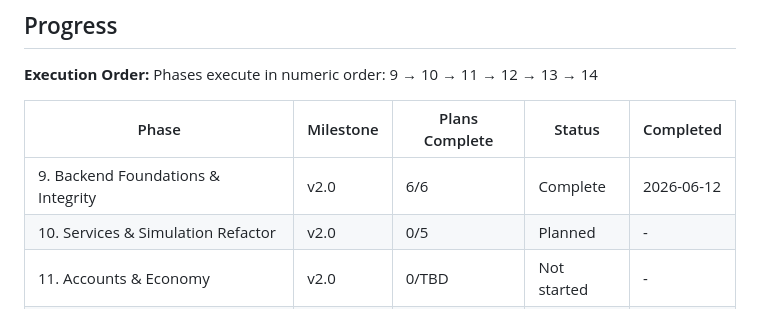
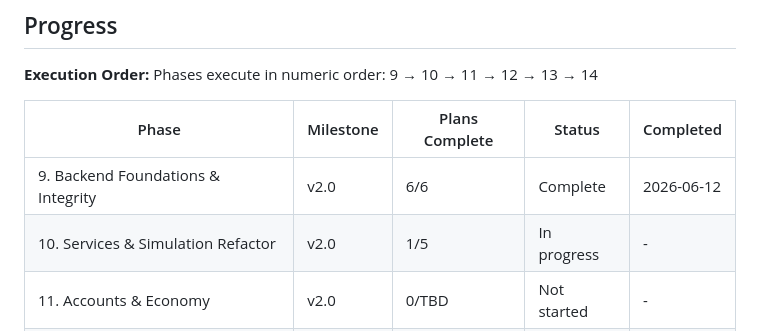
Before and after one commit to LiamMcIntyre-Stratyge/path_raiders, a Markdown page: .planning/ROADMAP.md, the part around one of its changes. Drawn GitHub-style.

```diff
--- a/.planning/ROADMAP.md
+++ b/.planning/ROADMAP.md
@@ -158,7 +158,7 @@ Phases execute in numeric order: 9 → 10 → 11 → 12 → 13 → 14
 | Phase | Milestone | Plans Complete | Status | Completed |
 |-------|-----------|----------------|--------|-----------|
 | 9. Backend Foundations & Integrity | v2.0 | 6/6 | Complete   | 2026-06-12 |
-| 10. Services & Simulation Refactor | v2.0 | 0/5 | Planned | - |
+| 10. Services & Simulation Refactor | v2.0 | 1/5 | In progress | - |
 | 11. Accounts & Economy | v2.0 | 0/TBD | Not started | - |
 | 12. Progression & Upgrades | v2.0 | 0/TBD | Not started | - |
 | 13. Matchmaking & Ranking | v2.0 | 0/TBD | Not started | - |
```
Also changed, not shown: other parts of .planning/ROADMAP.md (+1 -1 lines), .planning/STATE.md (+18 -16 lines), 1 other file.
